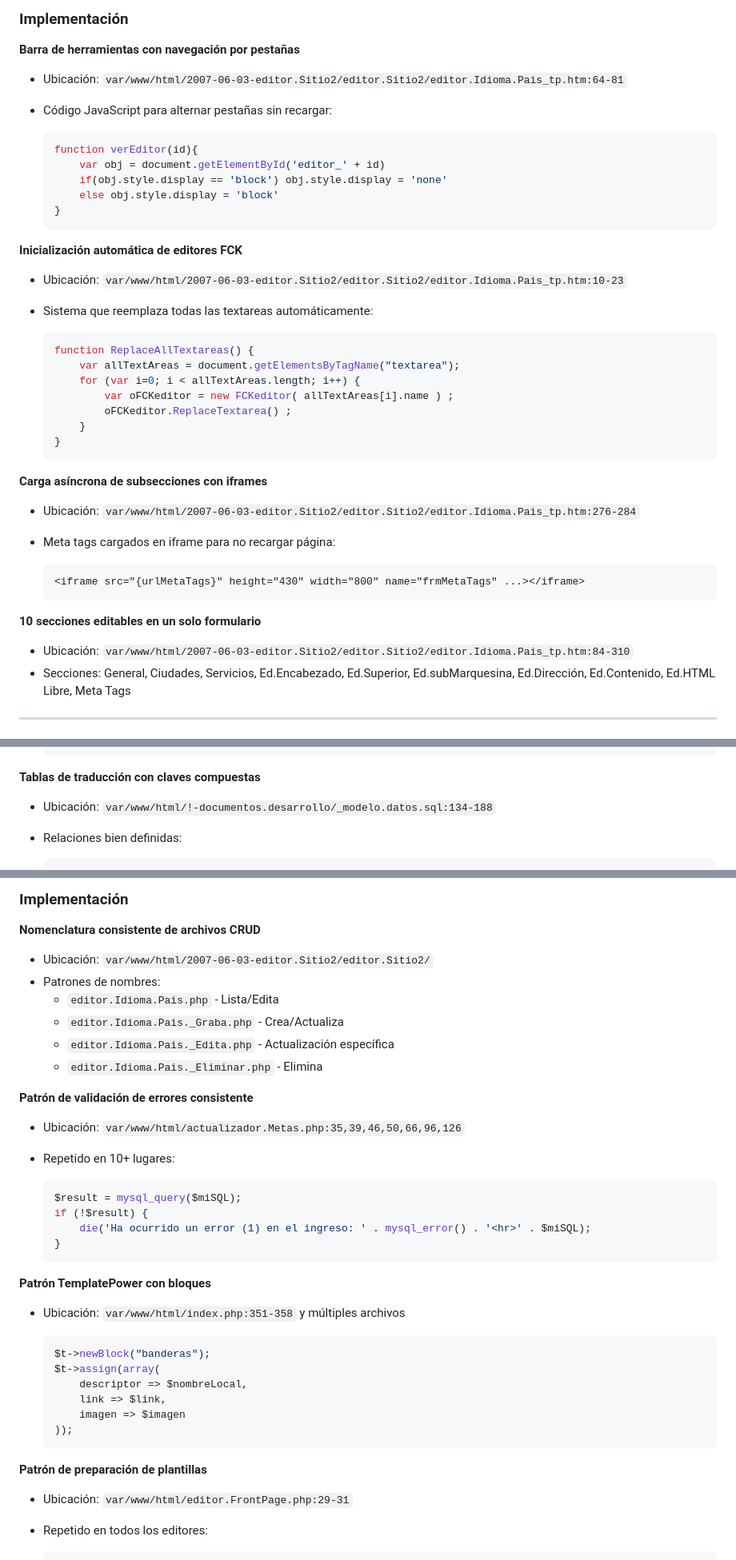
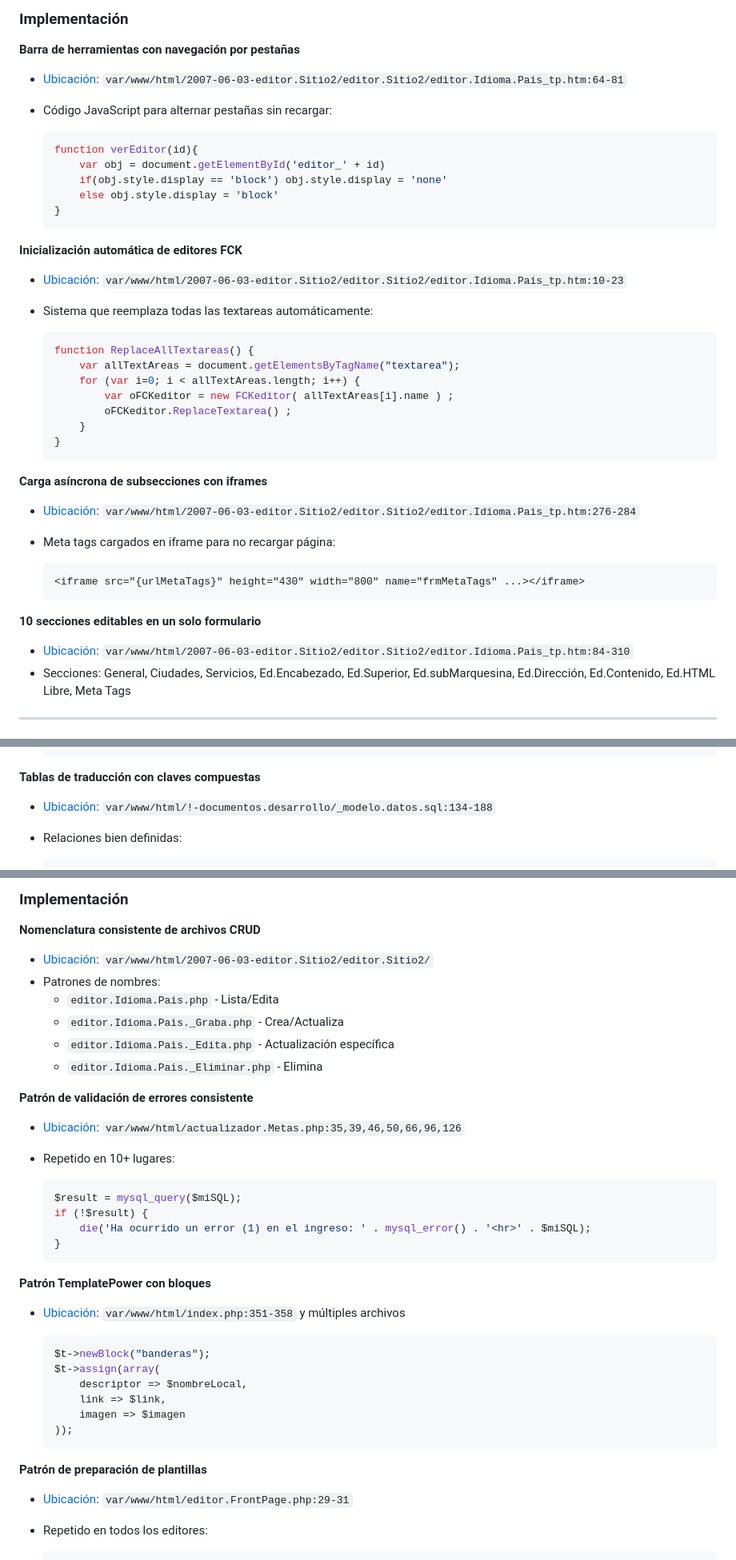
Before and after one commit to mmasias/pyQualityCourses, a Markdown page: FORTALEZAS.md, 3 parts joined by grey strips. Shown at 80% size. Rendered like a GitHub page.

````diff
--- a/FORTALEZAS.md
+++ b/FORTALEZAS.md
@@ -30,7 +30,7 @@ Interfaz de administración con 10 secciones editables en un solo archivo, naveg
 
 **Barra de herramientas con navegación por pestañas**
 
-- Ubicación: `var/www/html/2007-06-03-editor.Sitio2/editor.Sitio2/editor.Idioma.Pais_tp.htm:64-81`
+- [Ubicación](var/www/html/2007-06-03-editor.Sitio2/editor.Sitio2/editor.Idioma.Pais_tp.htm): `var/www/html/2007-06-03-editor.Sitio2/editor.Sitio2/editor.Idioma.Pais_tp.htm:64-81`
 - Código JavaScript para alternar pestañas sin recargar:
 
   ```javascript
@@ -43,7 +43,7 @@ Interfaz de administración con 10 secciones editables en un solo archivo, naveg
 
 **Inicialización automática de editores FCK**
 
-- Ubicación: `var/www/html/2007-06-03-editor.Sitio2/editor.Sitio2/editor.Idioma.Pais_tp.htm:10-23`
+- [Ubicación](var/www/html/2007-06-03-editor.Sitio2/editor.Sitio2/editor.Idioma.Pais_tp.htm): `var/www/html/2007-06-03-editor.Sitio2/editor.Sitio2/editor.Idioma.Pais_tp.htm:10-23`
 - Sistema que reemplaza todas las textareas automáticamente:
 
   ```javascript
@@ -58,7 +58,7 @@ Interfaz de administración con 10 secciones editables en un solo archivo, naveg
 
 **Carga asíncrona de subsecciones con iframes**
 
-- Ubicación: `var/www/html/2007-06-03-editor.Sitio2/editor.Sitio2/editor.Idioma.Pais_tp.htm:276-284`
+- [Ubicación](var/www/html/2007-06-03-editor.Sitio2/editor.Sitio2/editor.Idioma.Pais_tp.htm): `var/www/html/2007-06-03-editor.Sitio2/editor.Sitio2/editor.Idioma.Pais_tp.htm:276-284`
 - Meta tags cargados en iframe para no recargar página:
 
   ```html
@@ -67,7 +67,7 @@ Interfaz de administración con 10 secciones editables en un solo archivo, naveg
 
 **10 secciones editables en un solo formulario**
 
-- Ubicación: `var/www/html/2007-06-03-editor.Sitio2/editor.Sitio2/editor.Idioma.Pais_tp.htm:84-310`
+- [Ubicación](var/www/html/2007-06-03-editor.Sitio2/editor.Sitio2/editor.Idioma.Pais_tp.htm): `var/www/html/2007-06-03-editor.Sitio2/editor.Sitio2/editor.Idioma.Pais_tp.htm:84-310`
 - Secciones: General, Ciudades, Servicios, Ed.Encabezado, Ed.Superior, Ed.subMarquesina, Ed.Dirección, Ed.Contenido, Ed.HTML Libre, Meta Tags
 
 ---
@@ -192,7 +192,7 @@ Arquitectura de base de datos con separación clara entre maestros (`m*`) y tabl
 
 **Tablas de traducción con claves compuestas**
 
-- Ubicación: `var/www/html/!-documentos.desarrollo/_modelo.datos.sql:134-188`
+- [Ubicación](var/www/html/!-documentos.desarrollo/_modelo.datos.sql): `var/www/html/!-documentos.desarrollo/_modelo.datos.sql:134-188`
 - Relaciones bien definidas:
 
   ```sql
@@ -249,7 +249,7 @@ Patrón CRUD repetible en más de 40 archivos del sistema, con consistencia en n
 
 **Nomenclatura consistente de archivos CRUD**
 
-- Ubicación: `var/www/html/2007-06-03-editor.Sitio2/editor.Sitio2/`
+- [Ubicación](var/www/html/2007-06-03-editor.Sitio2/editor.Sitio2/): `var/www/html/2007-06-03-editor.Sitio2/editor.Sitio2/`
 - Patrones de nombres:
   - `editor.Idioma.Pais.php` - Lista/Edita
   - `editor.Idioma.Pais._Graba.php` - Crea/Actualiza
@@ -258,7 +258,7 @@ Patrón CRUD repetible en más de 40 archivos del sistema, con consistencia en n
 
 **Patrón de validación de errores consistente**
 
-- Ubicación: `var/www/html/actualizador.Metas.php:35,39,46,50,66,96,126`
+- [Ubicación](var/www/html/actualizador.Metas.php): `var/www/html/actualizador.Metas.php:35,39,46,50,66,96,126`
 - Repetido en 10+ lugares:
 
   ```php
@@ -270,7 +270,7 @@ Patrón CRUD repetible en más de 40 archivos del sistema, con consistencia en n
 
 **Patrón TemplatePower con bloques**
 
-- Ubicación: `var/www/html/index.php:351-358` y múltiples archivos
+- [Ubicación](var/www/html/index.php): `var/www/html/index.php:351-358` y múltiples archivos
 
   ```php
   $t->newBlock("banderas");
@@ -283,7 +283,7 @@ Patrón CRUD repetible en más de 40 archivos del sistema, con consistencia en n
 
 **Patrón de preparación de plantillas**
 
-- Ubicación: `var/www/html/editor.FrontPage.php:29-31`
+- [Ubicación](var/www/html/editor.FrontPage.php): `var/www/html/editor.FrontPage.php:29-31`
 - Repetido en todos los editores:
 
   ```php
````
Also changed, not shown: other parts of FORTALEZAS.md (+35 -35 lines).
